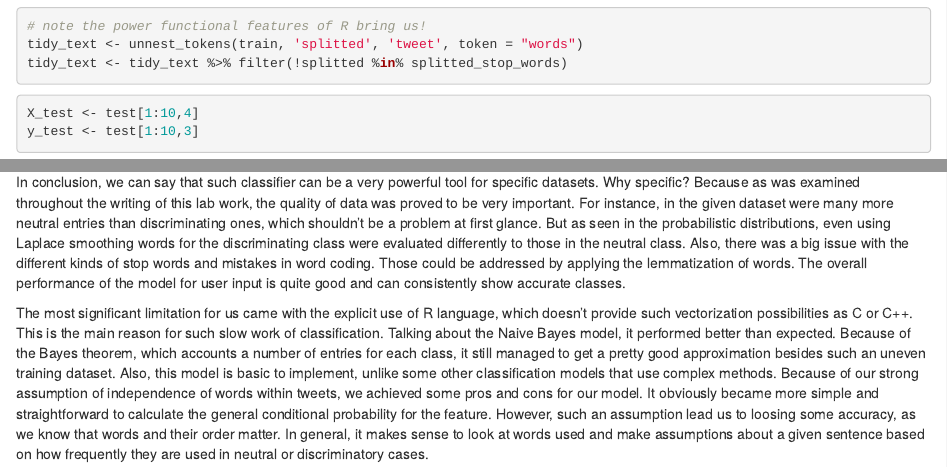
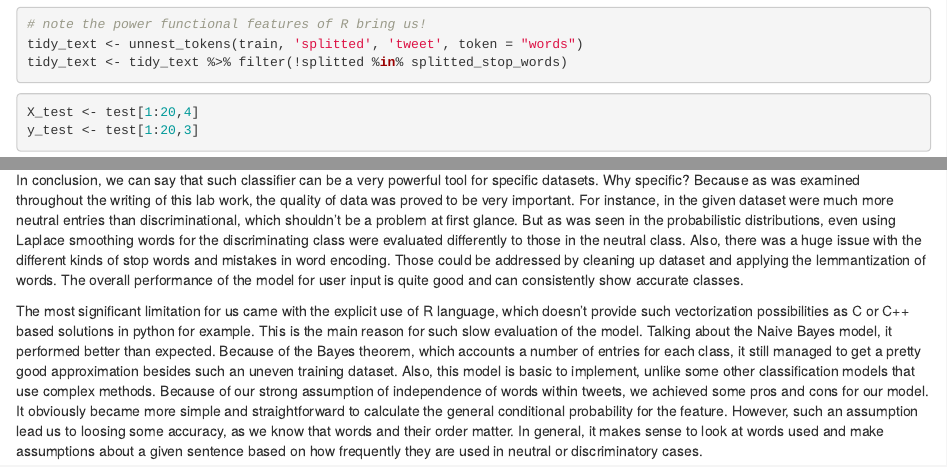
Before and after one commit to codefloww/NaiveBayesClassifier, an R Markdown document (Lab1_Naive_Bayes_Classifier_Template1_2.Rmd): the page in a window 1100 px wide, from 2640 px down before the commit and from 2560 px down after it, so that both start at the same text, and a second part further down, joined at a grey line. The pictures show the output file Lab1_Naive_Bayes_Classifier_Template1_2.html that the author committed with the source, opened offline.

Commit message:
cleaned up lab

````diff
--- a/Lab1_Naive_Bayes_Classifier_Template1_2.Rmd
+++ b/Lab1_Naive_Bayes_Classifier_Template1_2.Rmd
@@ -156,8 +154,8 @@ tidy_text <- tidy_text %>% filter(!splitted %in% splitted_stop_words)
 ```
 
 ```{r}
-X_test <- test[1:10,4]
-y_test <- test[1:10,3]
+X_test <- test[1:20,4]
+y_test <- test[1:20,3]
 
 ```
 
@@ -334,19 +332,20 @@ below.
 In conclusion, we can say that such classifier can be a very powerful
 tool for specific datasets. Why specific? Because as was examined
 throughout the writing of this lab work, the quality of data was proved
-to be very important. For instance, in the given dataset were many more
-neutral entries than discriminating ones, which shouldn't be a problem
-at first glance. But as seen in the probabilistic distributions, even
+to be very important. For instance, in the given dataset were much more
+neutral entries than discriminational, which shouldn't be a problem
+at first glance. But as was seen in the probabilistic distributions, even
 using Laplace smoothing words for the discriminating class were
 evaluated differently to those in the neutral class. Also, there was a
-big issue with the different kinds of stop words and mistakes in word
-coding. Those could be addressed by applying the lemmatization of words.
-The overall performance of the model for user input is quite good and
-can consistently show accurate classes.
+huge issue with the different kinds of stop words and mistakes in word
+encoding. Those could be addressed by cleaning up dataset and applying the
+lemmantization of words. The overall performance of the model for user input
+is quite good and can consistently show accurate classes.
 
 The most significant limitation for us came with the explicit use of R
 language, which doesn't provide such vectorization possibilities as C or
-C++. This is the main reason for such slow work of classification.
+C++ based solutions in python for example. This is the main reason for such slow
+evaluation of the model.
 Talking about the Naive Bayes model, it performed better than expected.
 Because of the Bayes theorem, which accounts a number of entries for
 each class, it still managed to get a pretty good approximation besides
````
Also changed, not shown: Lab1_Naive_Bayes_Classifier_Template1_2.html, Lab1_Naive_Bayes_Classifier_Template1_2.Rmd (2 more changed lines).
